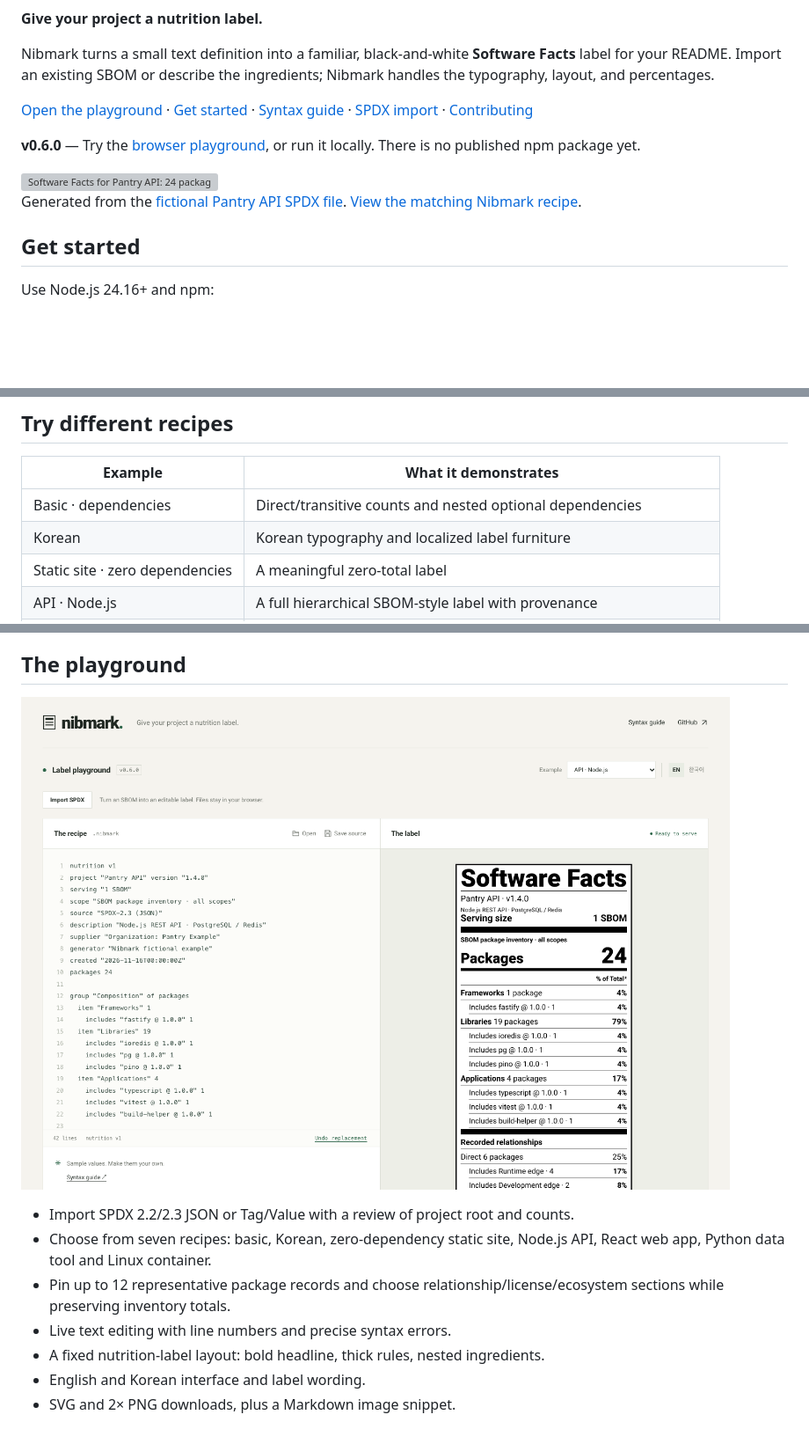
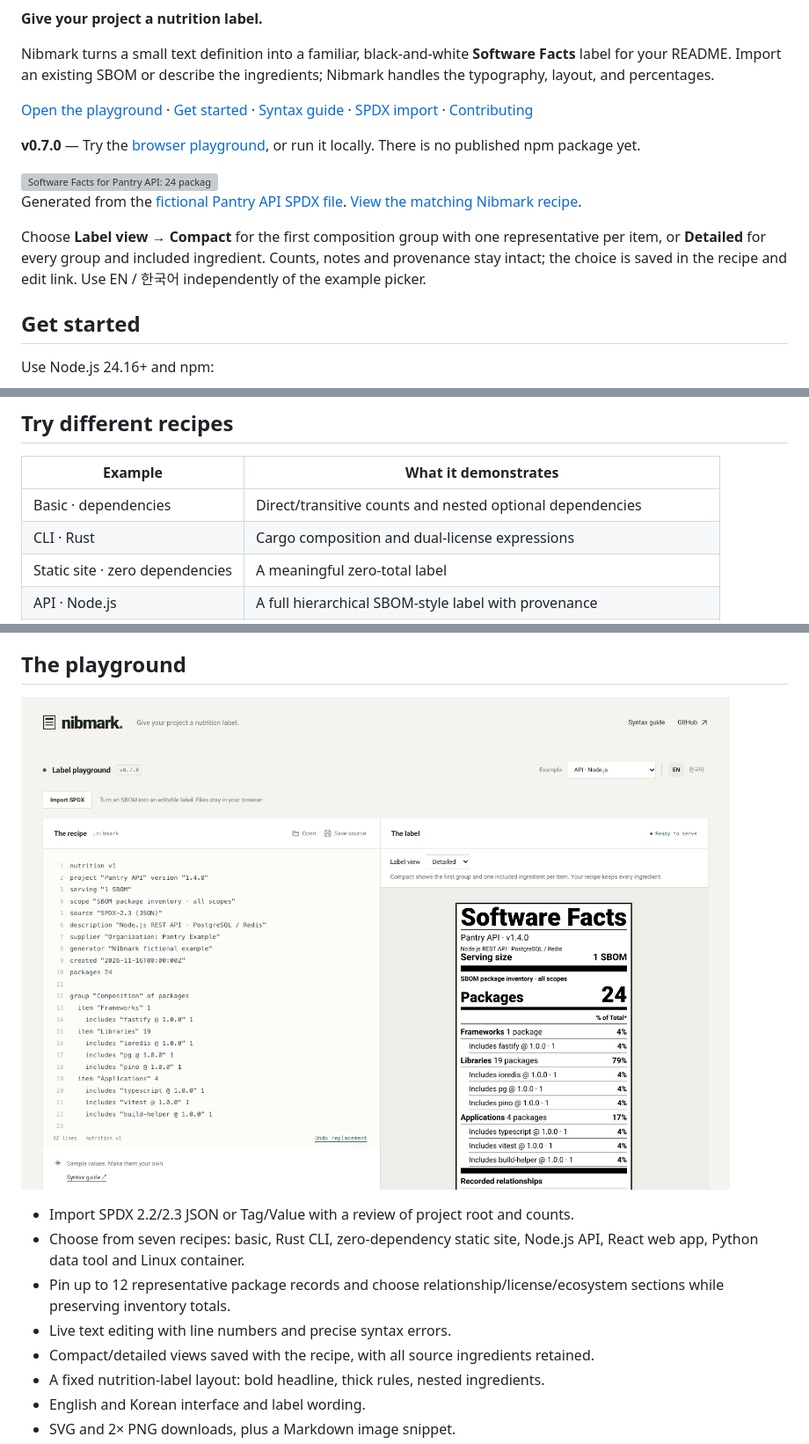
Before and after one commit to jhbrunokim/nibmark, a Markdown page: README.md, 3 parts joined by grey strips. Shown at 88% size. Rendered like a GitHub page; pictures changed too: docs/assets/pantry-playground.png; blank space fills up the shorter version; grey boxes are pictures that could not be loaded.

Commit message:
feat: add compact label views and README badges (#8)
Co-authored-by: jhbrunokim <6888400+jhbrunokim@users.noreply.github.com>

```diff
--- a/README.md
+++ b/README.md
@@ -6,12 +12,16 @@ Nibmark turns a small text definition into a familiar, black-and-white **Softwar
 
 [Open the playground](https://jhbrunokim.github.io/nibmark/) · [Get started](#get-started) · [Syntax guide](docs/syntax.md) · [SPDX import](docs/spdx-import.md) · [Contributing](CONTRIBUTING.md)
 
-**v0.6.0** — Try the [browser playground](https://jhbrunokim.github.io/nibmark/), or run it locally. There is no published npm package yet.
+**v0.7.0** — Try the [browser playground](https://jhbrunokim.github.io/nibmark/), or run it locally. There is no published npm package yet.
 
 <img src="docs/assets/pantry-api.svg" alt="Software Facts for Pantry API: 24 packages, with Fastify nested under Frameworks and PostgreSQL/Redis clients under Libraries. Fictional SPDX data." width="360">
 
 Generated from the [fictional Pantry API SPDX file](public/examples/pantry-api.spdx.json).
 [View the matching Nibmark recipe](docs/examples/pantry-api.nibmark).
+
+Choose **Label view → Compact** for the first composition group with one representative per item,
+or **Detailed** for every group and included ingredient. Counts, notes and provenance stay intact;
+the choice is saved in the recipe and edit link. Use EN / 한국어 independently of the example picker.
 
 ## Get started
 
@@ -94,7 +104,7 @@ not a recommended dependency allowance.
 | Example                         | What it demonstrates                                               |
 | ------------------------------- | ------------------------------------------------------------------ |
 | Basic · dependencies            | Direct/transitive counts and nested optional dependencies          |
-| Korean                          | Korean typography and localized label furniture                    |
+| CLI · Rust                      | Cargo composition and dual-license expressions                     |
 | Static site · zero dependencies | A meaningful zero-total label                                      |
 | API · Node.js                   | A full hierarchical SBOM-style label with provenance               |
 | Web · React                     | UI libraries and build tooling                                     |
@@ -111,8 +121,9 @@ adapting one to your project.
 
 - Import SPDX 2.2/2.3 JSON or Tag/Value with a review of project root and counts.
-- Choose from seven recipes: basic, Korean, zero-dependency static site, Node.js API, React web app, Python data tool and Linux container.
+- Choose from seven recipes: basic, Rust CLI, zero-dependency static site, Node.js API, React web app, Python data tool and Linux container.
 - Pin up to 12 representative package records and choose relationship/license/ecosystem sections while preserving inventory totals.
 - Live text editing with line numbers and precise syntax errors.
+- Compact/detailed views saved with the recipe, with all source ingredients retained.
 - A fixed nutrition-label layout: bold headline, thick rules, nested ingredients.
 - English and Korean interface and label wording.
 - SVG and 2× PNG downloads, plus a Markdown image snippet.
```
Also changed, not shown: other parts of README.md (+8 -2 lines), CHANGELOG.md (+7 -0 lines), docs/syntax.md (+15 -0 lines), 15 other files.
